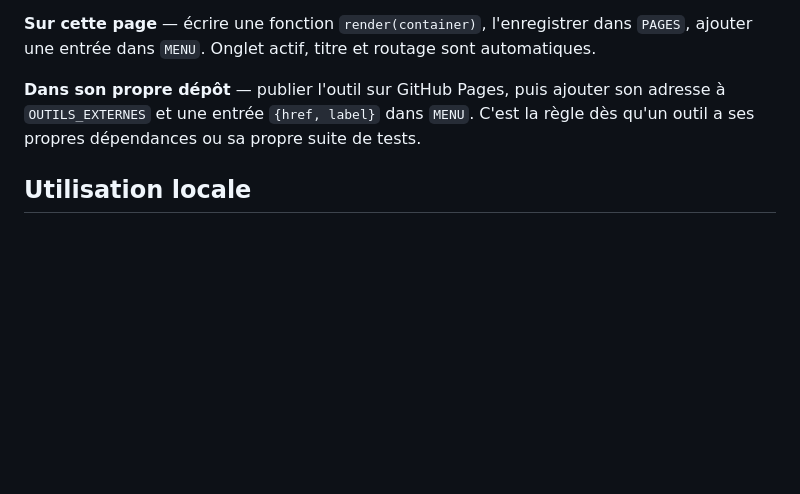
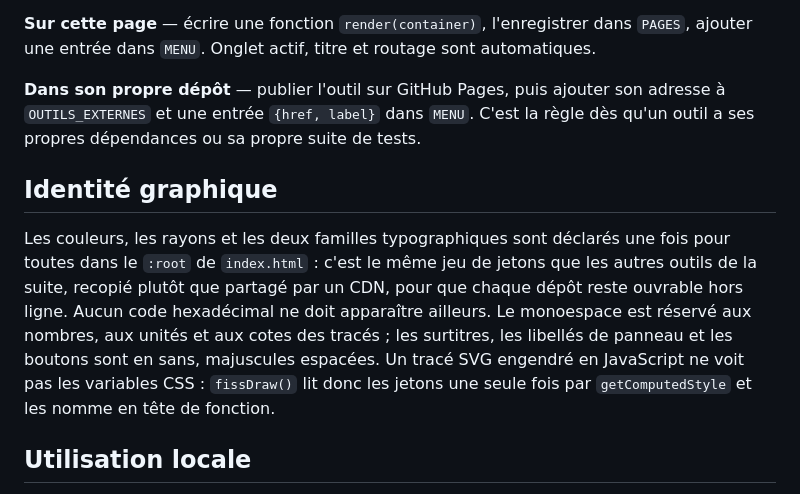
Before and after one commit to henri421/WebAedificium, a Markdown page: README.md, the part around the change. Rendered like a GitHub page; blank space fills up the shorter version.

Commit message:
docs: la section identite graphique dit ou vivent les jetons

```diff
--- a/README.md
+++ b/README.md
@@ -26,6 +26,10 @@ Deux façons d'ajouter un outil.
 
 **Dans son propre dépôt** — publier l'outil sur GitHub Pages, puis ajouter son adresse à `OUTILS_EXTERNES` et une entrée `{href, label}` dans `MENU`. C'est la règle dès qu'un outil a ses propres dépendances ou sa propre suite de tests.
 
+## Identité graphique
+
+Les couleurs, les rayons et les deux familles typographiques sont déclarés une fois pour toutes dans le `:root` de `index.html` : c'est le même jeu de jetons que les autres outils de la suite, recopié plutôt que partagé par un CDN, pour que chaque dépôt reste ouvrable hors ligne. Aucun code hexadécimal ne doit apparaître ailleurs. Le monoespace est réservé aux nombres, aux unités et aux cotes des tracés ; les surtitres, les libellés de panneau et les boutons sont en sans, majuscules espacées. Un tracé SVG engendré en JavaScript ne voit pas les variables CSS : `fissDraw()` lit donc les jetons une seule fois par `getComputedStyle` et les nomme en tête de fonction.
+
 ## Utilisation locale
 
 Ouvrir `index.html` dans un navigateur récent, par double-clic. Aucune installation ni connexion n'est requise.
```
